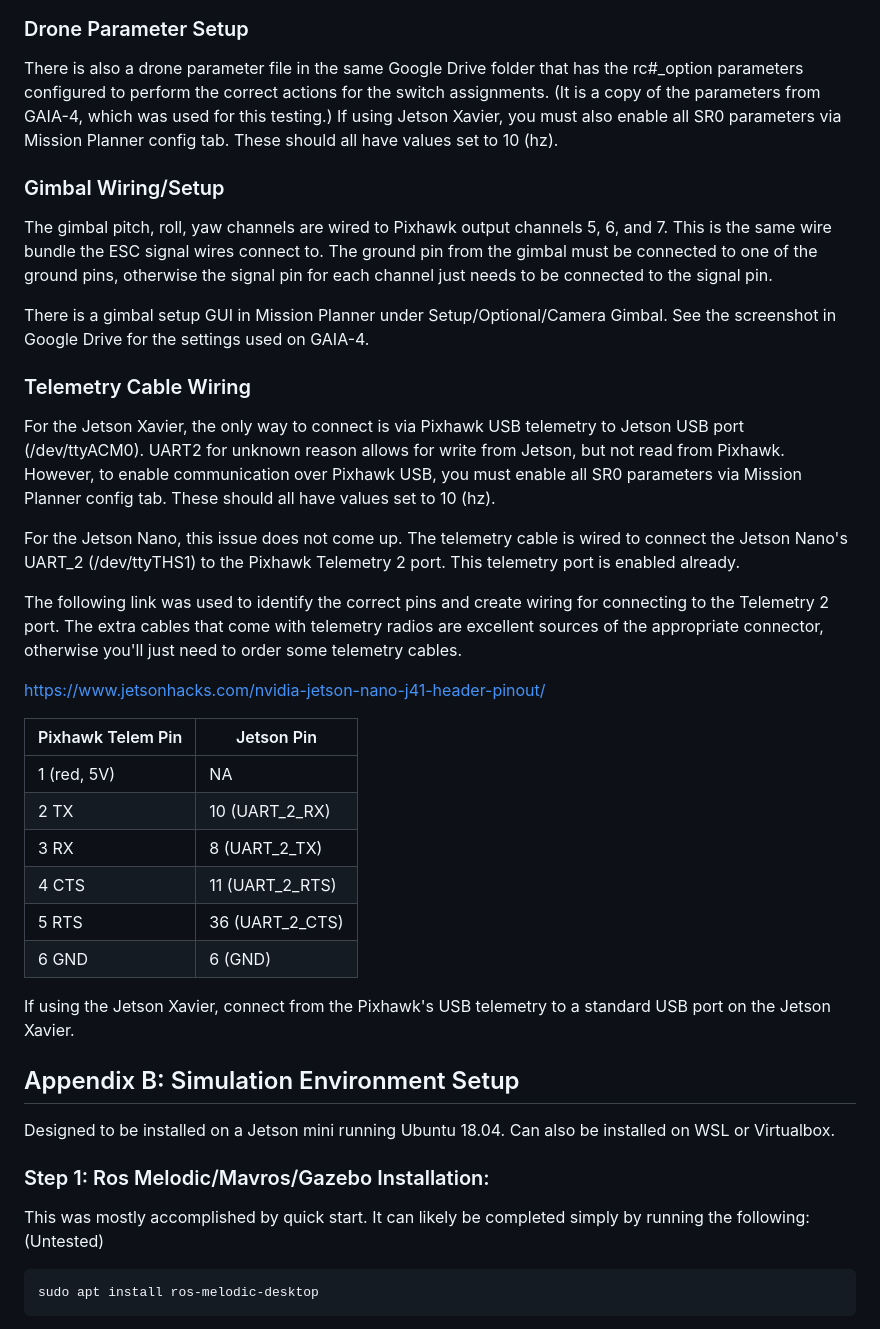
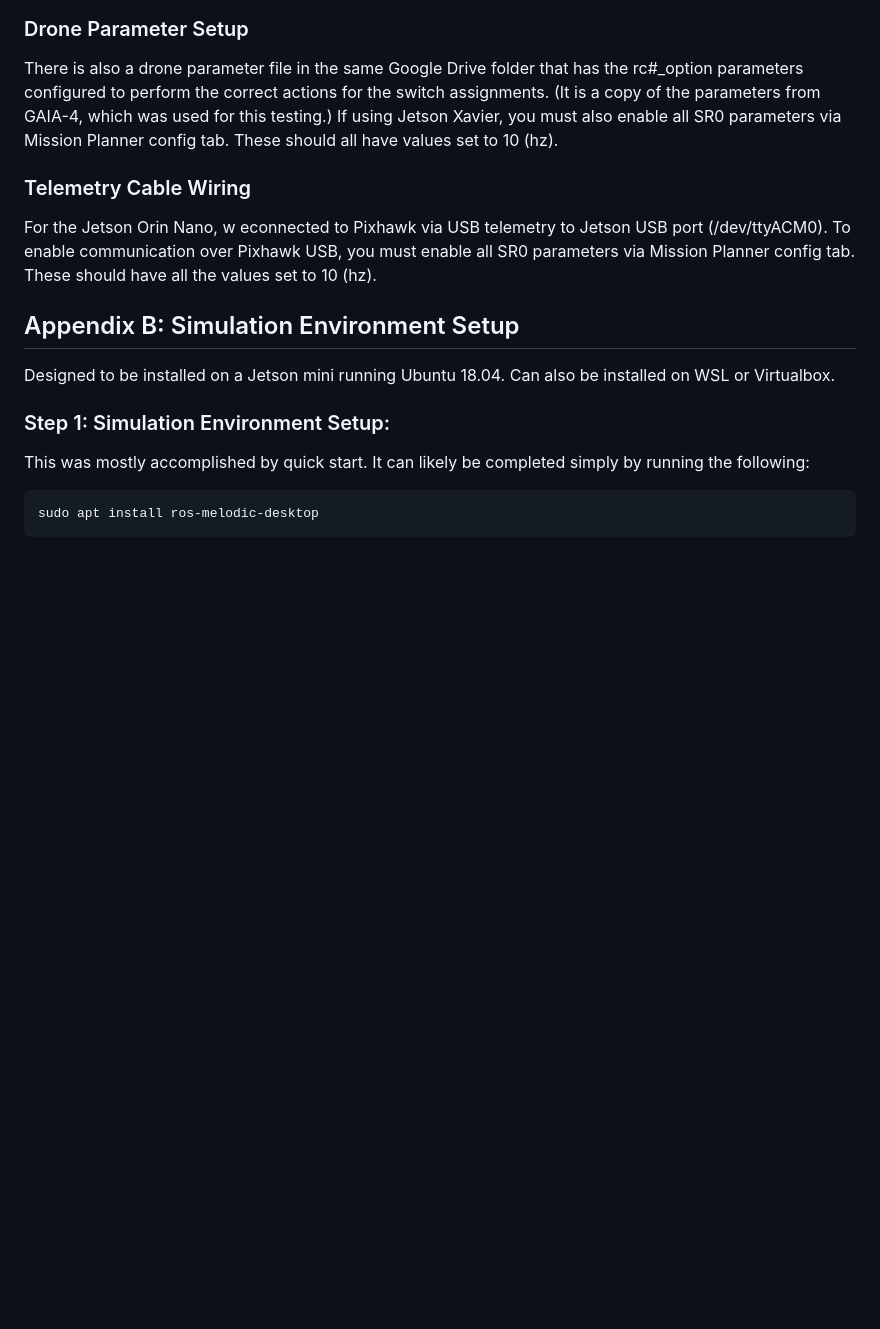
Before and after one commit to srijanpal07/autonomous-drone-for-dynamic-smoke-plume-tracking, a Markdown page: README.md, the part around the change printed below. Rendered like a GitHub page; blank space fills up the shorter version.

````diff
--- a/README.md
+++ b/README.md
@@ -97,41 +66,18 @@ https://drive.google.com/drive/folders/1MrDqN7BMAj4Jl0IVvFGdhrfC5YlxuMcb?usp=sha
 ### Drone Parameter Setup
 There is also a drone parameter file in the same Google Drive folder that has the rc#_option parameters configured to perform the correct actions for the switch assignments. (It is a copy of the parameters from GAIA-4, which was used for this testing.) If using Jetson Xavier, you must also enable all SR0 parameters via Mission Planner config tab. These should all have values set to 10 (hz).
 
-### Gimbal Wiring/Setup
-
-The gimbal pitch, roll, yaw channels are wired to Pixhawk output channels 5, 6, and 7. This is the same wire bundle the ESC signal wires connect to. The ground pin from the gimbal must be connected to one of the ground pins, otherwise the signal pin for each channel just needs to be connected to the signal pin.
-
-There is a gimbal setup GUI in Mission Planner under Setup/Optional/Camera Gimbal. See the screenshot in Google Drive for the settings used on GAIA-4.
-
 ### Telemetry Cable Wiring
 
-For the Jetson Xavier, the only way to connect is via Pixhawk USB telemetry to Jetson USB port (/dev/ttyACM0). UART2 for unknown reason allows for write from Jetson, but not read from Pixhawk. However, to enable communication over Pixhawk USB, you must enable all SR0 parameters via Mission Planner config tab. These should all have values set to 10 (hz).
-
-For the Jetson Nano, this issue does not come up. The telemetry cable is wired to connect the Jetson Nano's UART_2 (/dev/ttyTHS1) to the Pixhawk Telemetry 2 port. This telemetry port is enabled already.
-
-The following link was used to identify the correct pins and create wiring for connecting to the Telemetry 2 port. The extra cables that come with telemetry radios are excellent sources of the appropriate connector, otherwise you'll just need to order some telemetry cables.
-
-https://www.jetsonhacks.com/nvidia-jetson-nano-j41-header-pinout/
-
-| Pixhawk Telem Pin |   Jetson Pin      |
-| -----------       |   ---------       |
-|   1 (red, 5V)     |   NA              |
-|   2 TX            |   10 (UART_2_RX)  |
-|   3 RX            |   8 (UART_2_TX)   |
-|   4 CTS           |   11 (UART_2_RTS) |
-|   5 RTS           |   36 (UART_2_CTS) |
-|   6 GND           |   6 (GND)         |
-
-If using the Jetson Xavier, connect from the Pixhawk's USB telemetry to a standard USB port on the Jetson Xavier.
+For the Jetson Orin Nano, w econnected to Pixhawk via USB telemetry to Jetson USB port (/dev/ttyACM0). To enable communication over Pixhawk USB, you must enable all SR0 parameters via Mission Planner config tab. These should have all the values set to 10 (hz).
 
 
 ## Appendix B: Simulation Environment Setup
 
 Designed to be installed on a Jetson mini running Ubuntu 18.04. Can also be installed on WSL or Virtualbox.
 
-### Step 1: Ros Melodic/Mavros/Gazebo Installation:
+### Step 1: Simulation Environment Setup:
 This was mostly accomplished by quick start.
-It can likely be completed simply by running the following: (Untested)
+It can likely be completed simply by running the following:
 ```bash
 sudo apt install ros-melodic-desktop
 ```
````
Also changed, not shown: other parts of README.md (+8 -62 lines).
